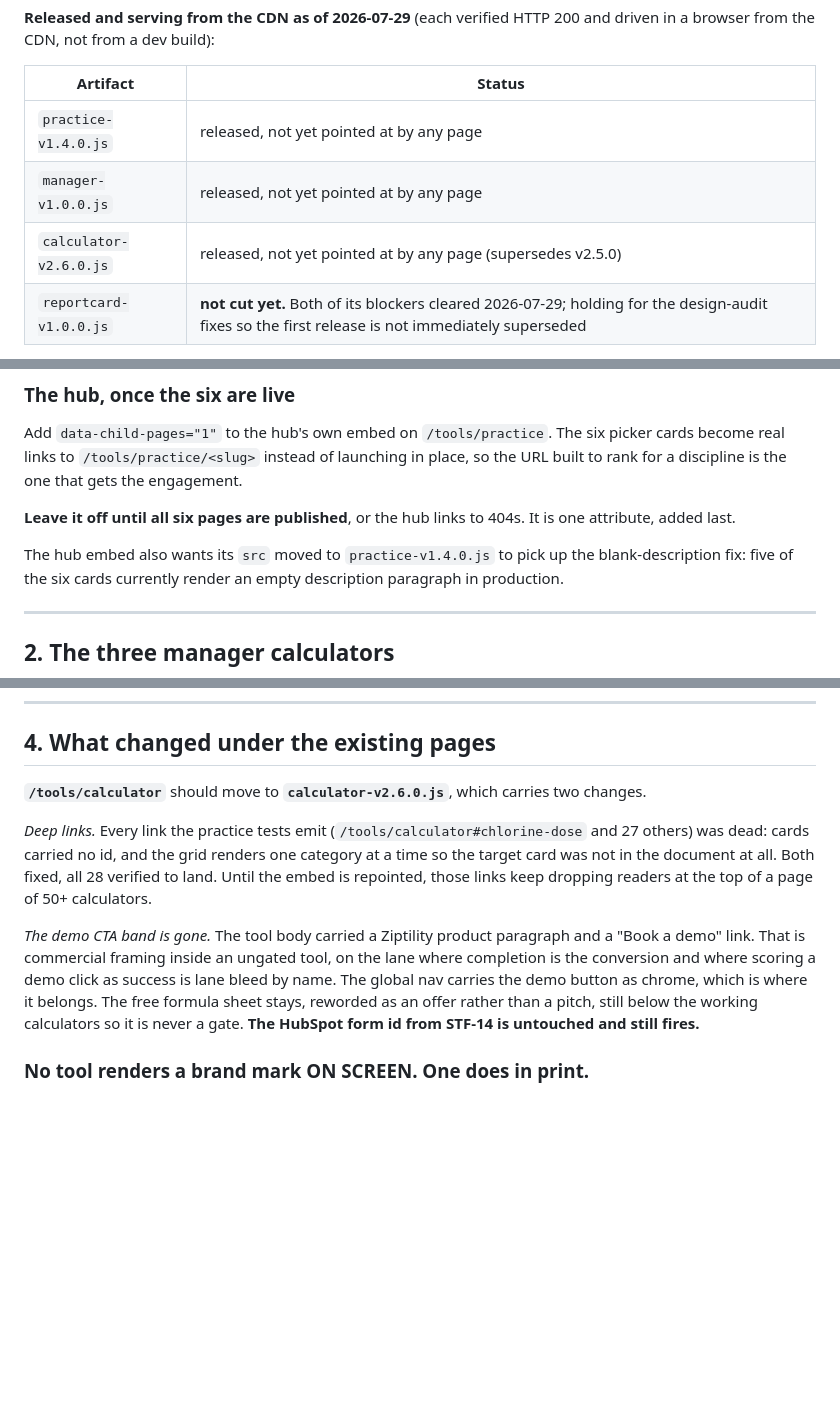
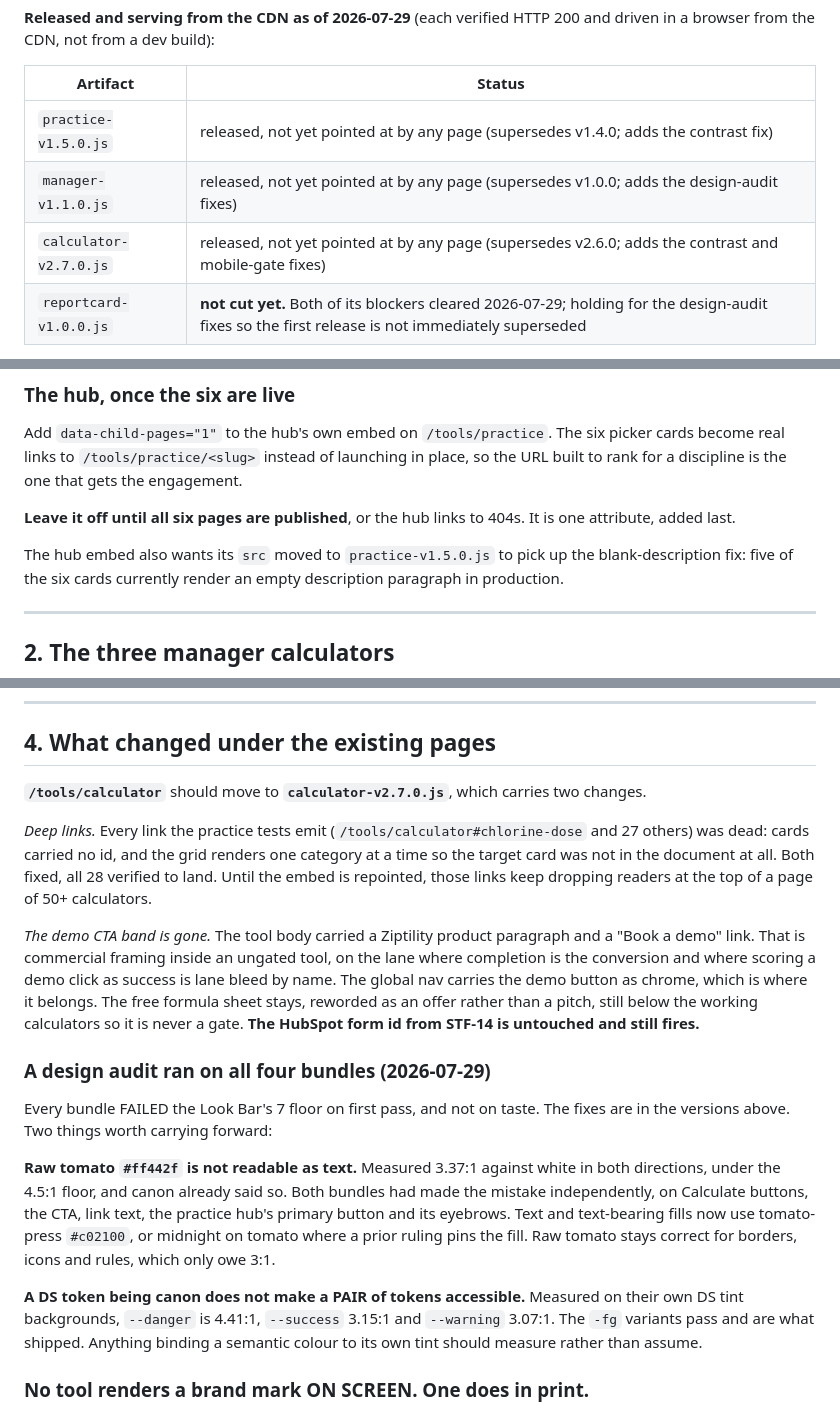
Before and after one commit to BlakeAndersonZiptility/ziptility-tools, a Markdown page: HANDOFF-WEB.md, 3 parts joined by grey strips. GitHub-like rendering; blank space fills up the shorter version.

Commit message:
Handoff: current versions after the design-audit fixes
practice-v1.5.0, manager-v1.1.0, calculator-v2.7.0, all released and
verified on the CDN. Records the two findings worth carrying into any
future tool: raw tomato is not readable as text (3.37:1, measured, and
canon already said so), and a DS semantic token is not automatically
accessible on its own DS tint (danger 4.41, success 3.15, warning 3.07).

Co-Authored-By: Claude Opus 5 <noreply@anthropic.com>

```diff
--- a/HANDOFF-WEB.md
+++ b/HANDOFF-WEB.md
@@ -12,9 +12,9 @@ know what is serving right now, read the page.
 
 | Artifact | Status |
 |---|---|
-| `practice-v1.4.0.js` | released, not yet pointed at by any page |
-| `manager-v1.0.0.js` | released, not yet pointed at by any page |
-| `calculator-v2.6.0.js` | released, not yet pointed at by any page (supersedes v2.5.0) |
+| `practice-v1.5.0.js` | released, not yet pointed at by any page (supersedes v1.4.0; adds the contrast fix) |
+| `manager-v1.1.0.js` | released, not yet pointed at by any page (supersedes v1.0.0; adds the design-audit fixes) |
+| `calculator-v2.7.0.js` | released, not yet pointed at by any page (supersedes v2.6.0; adds the contrast and mobile-gate fixes) |
 | `reportcard-v1.0.0.js` | **not cut yet.** Both of its blockers cleared 2026-07-29; holding for the design-audit fixes so the first release is not immediately superseded |
 
 Nothing on the live site has moved. Every page still serves the version it
@@ -114,7 +114,7 @@ that gets the engagement.
 **Leave it off until all six pages are published**, or the hub links to
 404s. It is one attribute, added last.
 
-The hub embed also wants its `src` moved to `practice-v1.4.0.js` to pick up
+The hub embed also wants its `src` moved to `practice-v1.5.0.js` to pick up
 the blank-description fix: five of the six cards currently render an empty
 description paragraph in production.
 
@@ -199,7 +199,7 @@ completely and sends nothing.
 
 ## 4. What changed under the existing pages
 
-**`/tools/calculator`** should move to **`calculator-v2.6.0.js`**, which
+**`/tools/calculator`** should move to **`calculator-v2.7.0.js`**, which
 carries two changes.
 
 *Deep links.* Every link the practice tests emit
@@ -217,6 +217,25 @@ carries the demo button as chrome, which is where it belongs. The free
 formula sheet stays, reworded as an offer rather than a pitch, still below
 the working calculators so it is never a gate. **The HubSpot form id from
 STF-14 is untouched and still fires.**
+
+### A design audit ran on all four bundles (2026-07-29)
+
+Every bundle FAILED the Look Bar's 7 floor on first pass, and not on taste.
+The fixes are in the versions above. Two things worth carrying forward:
+
+**Raw tomato `#ff442f` is not readable as text.** Measured 3.37:1 against
+white in both directions, under the 4.5:1 floor, and canon already said so.
+Both bundles had made the mistake independently, on Calculate buttons, the
+CTA, link text, the practice hub's primary button and its eyebrows. Text
+and text-bearing fills now use tomato-press `#c02100`, or midnight on
+tomato where a prior ruling pins the fill. Raw tomato stays correct for
+borders, icons and rules, which only owe 3:1.
+
+**A DS token being canon does not make a PAIR of tokens accessible.**
+Measured on their own DS tint backgrounds, `--danger` is 4.41:1,
+`--success` 3.15:1 and `--warning` 3.07:1. The `-fg` variants pass and are
+what shipped. Anything binding a semantic colour to its own tint should
+measure rather than assume.
 
 ### No tool renders a brand mark ON SCREEN. One does in print.
 
```
Also changed, not shown: other parts of HANDOFF-WEB.md (+3 -3 lines).
